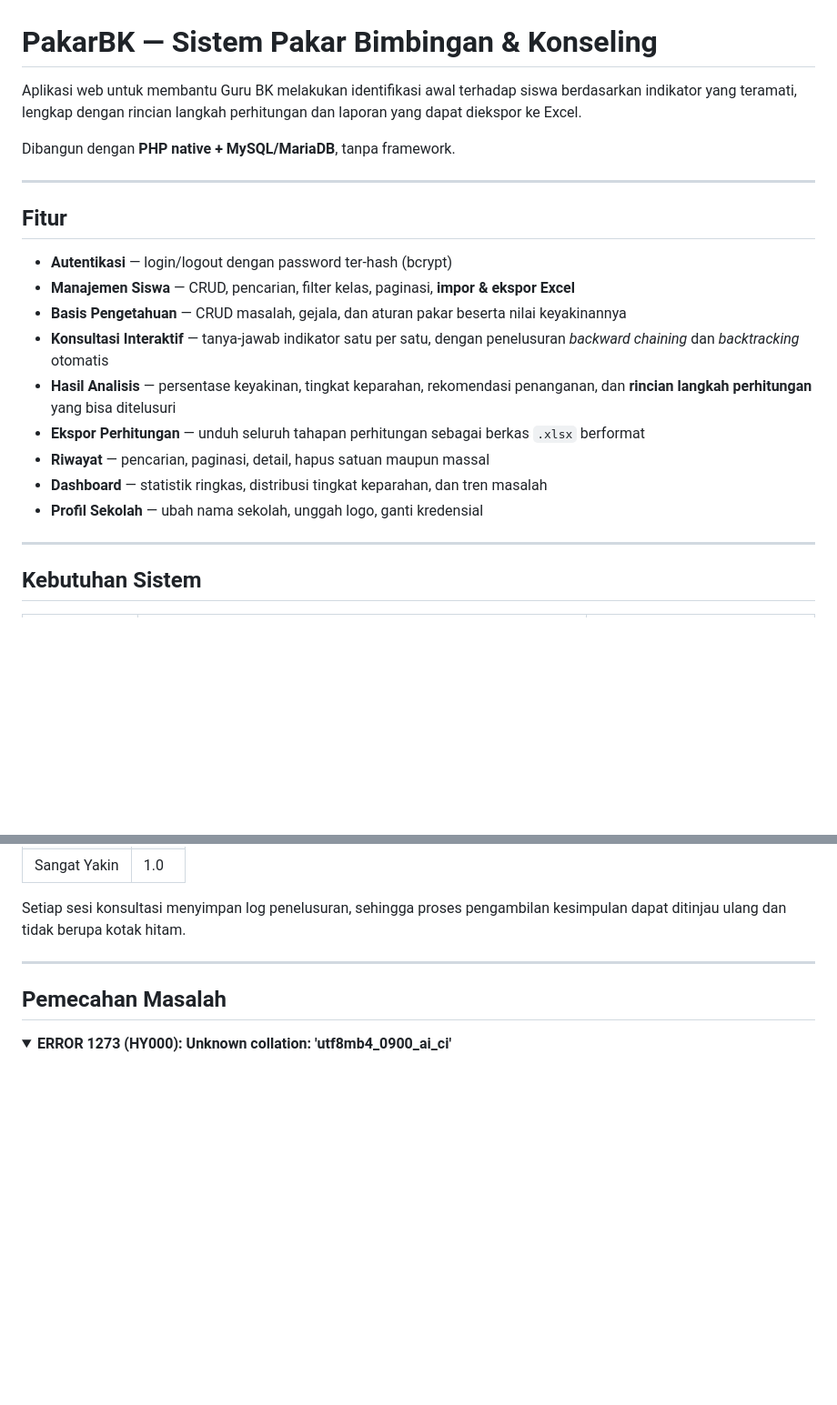
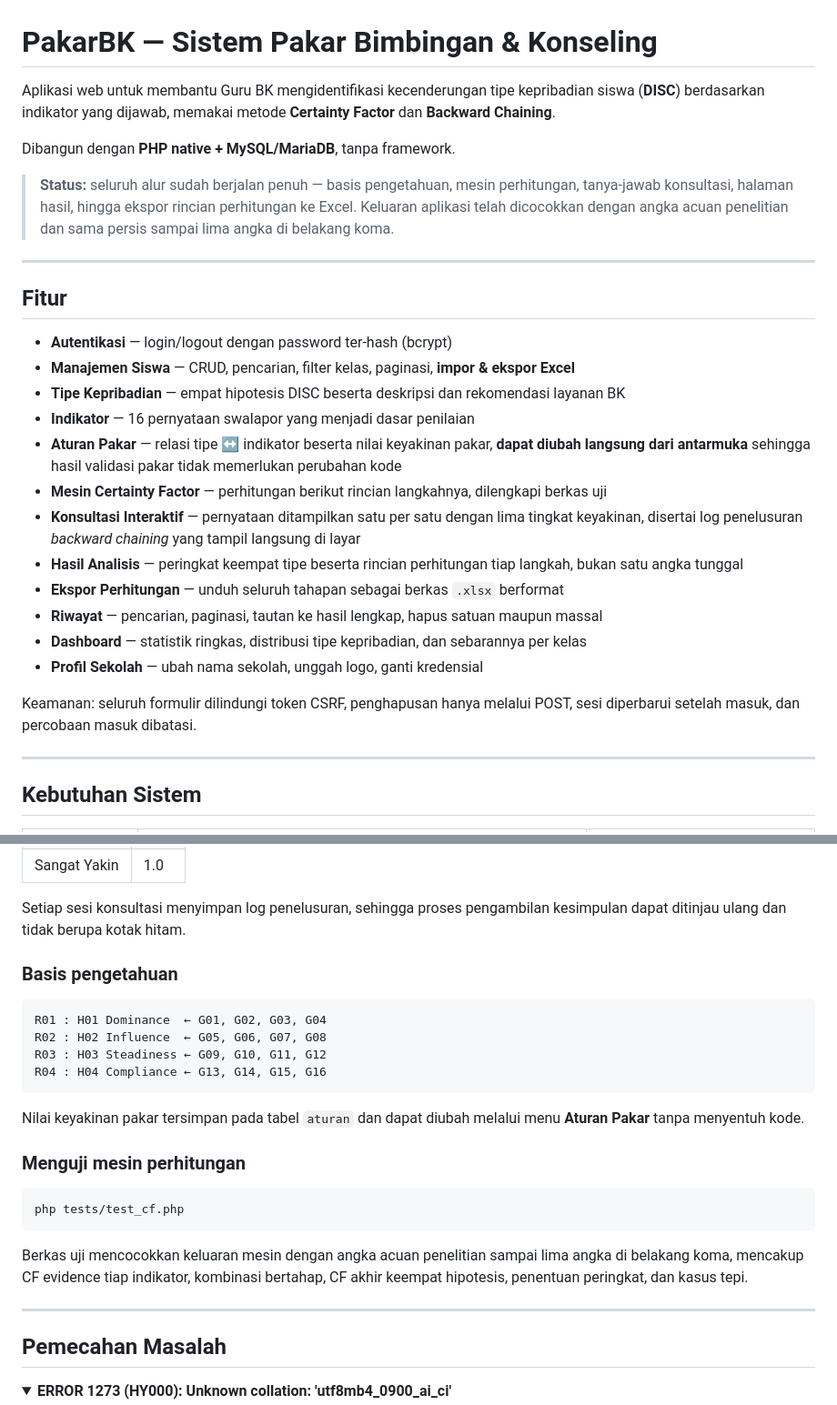
Before and after one commit to izzmiaulia/SistemPakarWinda, a Markdown page: README.md, 2 parts joined by grey strips. Shown at 91% size. Drawn GitHub-style; folded sections open; blank space fills up the shorter version.

````diff
--- a/README.md
+++ b/README.md
@@ -1,10 +1,15 @@
 # PakarBK — Sistem Pakar Bimbingan & Konseling
 
-Aplikasi web untuk membantu Guru BK melakukan identifikasi awal terhadap siswa
-berdasarkan indikator yang teramati, lengkap dengan rincian langkah perhitungan
-dan laporan yang dapat diekspor ke Excel.
+Aplikasi web untuk membantu Guru BK mengidentifikasi kecenderungan tipe
+kepribadian siswa (**DISC**) berdasarkan indikator yang dijawab, memakai metode
+**Certainty Factor** dan **Backward Chaining**.
 
 Dibangun dengan **PHP native + MySQL/MariaDB**, tanpa framework.
+
+> **Status:** seluruh alur sudah berjalan penuh &mdash; basis pengetahuan, mesin
+> perhitungan, tanya-jawab konsultasi, halaman hasil, hingga ekspor rincian
+> perhitungan ke Excel. Keluaran aplikasi telah dicocokkan dengan angka acuan
+> penelitian dan sama persis sampai lima angka di belakang koma.
 
 ---
 
@@ -12,15 +17,22 @@ Dibangun dengan **PHP native + MySQL/MariaDB**, tanpa framework.
 
 - **Autentikasi** — login/logout dengan password ter-hash (bcrypt)
 - **Manajemen Siswa** — CRUD, pencarian, filter kelas, paginasi, **impor & ekspor Excel**
-- **Basis Pengetahuan** — CRUD masalah, gejala, dan aturan pakar beserta nilai keyakinannya
-- **Konsultasi Interaktif** — tanya-jawab indikator satu per satu, dengan penelusuran
-  *backward chaining* dan *backtracking* otomatis
-- **Hasil Analisis** — persentase keyakinan, tingkat keparahan, rekomendasi penanganan,
-  dan **rincian langkah perhitungan** yang bisa ditelusuri
-- **Ekspor Perhitungan** — unduh seluruh tahapan perhitungan sebagai berkas `.xlsx` berformat
-- **Riwayat** — pencarian, paginasi, detail, hapus satuan maupun massal
-- **Dashboard** — statistik ringkas, distribusi tingkat keparahan, dan tren masalah
+- **Tipe Kepribadian** — empat hipotesis DISC beserta deskripsi dan rekomendasi layanan BK
+- **Indikator** — 16 pernyataan swalapor yang menjadi dasar penilaian
+- **Aturan Pakar** — relasi tipe ↔ indikator beserta nilai keyakinan pakar, **dapat diubah
+  langsung dari antarmuka** sehingga hasil validasi pakar tidak memerlukan perubahan kode
+- **Mesin Certainty Factor** — perhitungan berikut rincian langkahnya, dilengkapi berkas uji
+- **Konsultasi Interaktif** — pernyataan ditampilkan satu per satu dengan lima tingkat
+  keyakinan, disertai log penelusuran *backward chaining* yang tampil langsung di layar
+- **Hasil Analisis** — peringkat keempat tipe beserta rincian perhitungan tiap langkah,
+  bukan satu angka tunggal
+- **Ekspor Perhitungan** — unduh seluruh tahapan sebagai berkas `.xlsx` berformat
+- **Riwayat** — pencarian, paginasi, tautan ke hasil lengkap, hapus satuan maupun massal
+- **Dashboard** — statistik ringkas, distribusi tipe kepribadian, dan sebarannya per kelas
 - **Profil Sekolah** — ubah nama sekolah, unggah logo, ganti kredensial
+
+Keamanan: seluruh formulir dilindungi token CSRF, penghapusan hanya melalui POST,
+sesi diperbarui setelah masuk, dan percobaan masuk dibatasi.
 
 ---
 
@@ -212,6 +242,28 @@ Skala keyakinan pengguna:
 
 Setiap sesi konsultasi menyimpan log penelusuran, sehingga proses pengambilan
 kesimpulan dapat ditinjau ulang dan tidak berupa kotak hitam.
+
+### Basis pengetahuan
+
+```
+R01 : H01 Dominance  ← G01, G02, G03, G04
+R02 : H02 Influence  ← G05, G06, G07, G08
+R03 : H03 Steadiness ← G09, G10, G11, G12
+R04 : H04 Compliance ← G13, G14, G15, G16
+```
+
+Nilai keyakinan pakar tersimpan pada tabel `aturan` dan dapat diubah melalui menu
+**Aturan Pakar** tanpa menyentuh kode.
+
+### Menguji mesin perhitungan
+
+```bash
+php tests/test_cf.php
+```
+
+Berkas uji mencocokkan keluaran mesin dengan angka acuan penelitian sampai lima
+angka di belakang koma, mencakup CF evidence tiap indikator, kombinasi bertahap,
+CF akhir keempat hipotesis, penentuan peringkat, dan kasus tepi.
 
 ---
 
````
Also changed, not shown: other parts of README.md (+31 -13 lines).
